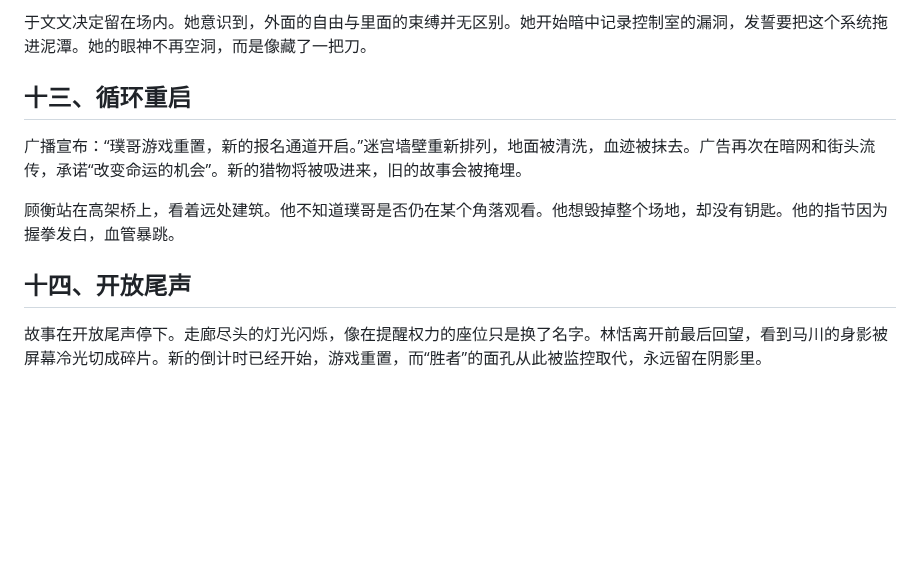
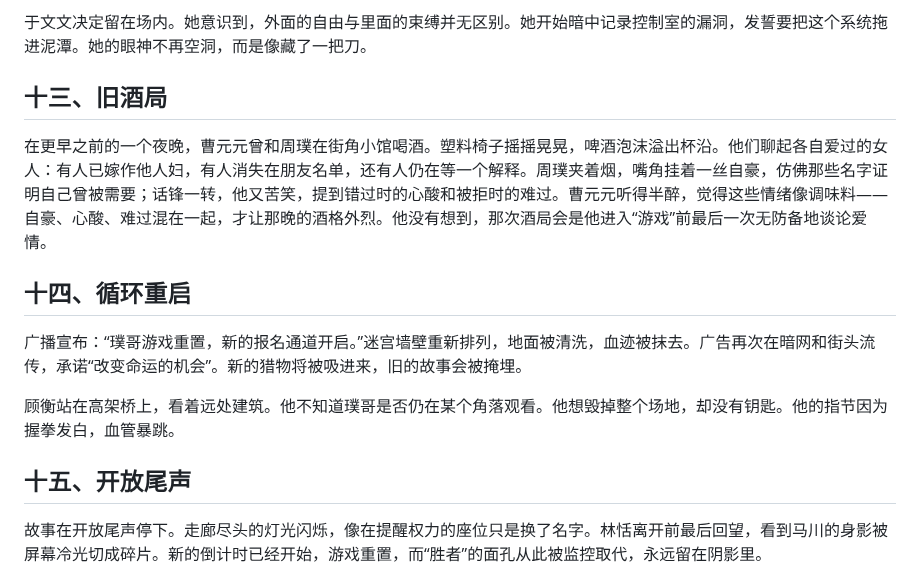
Before and after one commit to renqiukai/puge-game, a Markdown page: 反转·胜利的代价.md, the part around the change. Rendered like a GitHub page; blank space fills up the shorter version.

Commit message:
feat: add yuanyuan and zhou pu flashback

```diff
--- a/反转·胜利的代价.md
+++ b/反转·胜利的代价.md
@@ -88,13 +88,17 @@
 
 于文文决定留在场内。她意识到，外面的自由与里面的束缚并无区别。她开始暗中记录控制室的漏洞，发誓要把这个系统拖进泥潭。她的眼神不再空洞，而是像藏了一把刀。
 
-## 十三、循环重启
+## 十三、旧酒局
+
+在更早之前的一个夜晚，曹元元曾和周璞在街角小馆喝酒。塑料椅子摇摇晃晃，啤酒泡沫溢出杯沿。他们聊起各自爱过的女人：有人已嫁作他人妇，有人消失在朋友名单，还有人仍在等一个解释。周璞夹着烟，嘴角挂着一丝自豪，仿佛那些名字证明自己曾被需要；话锋一转，他又苦笑，提到错过时的心酸和被拒时的难过。曹元元听得半醉，觉得这些情绪像调味料——自豪、心酸、难过混在一起，才让那晚的酒格外烈。他没有想到，那次酒局会是他进入“游戏”前最后一次无防备地谈论爱情。
+
+## 十四、循环重启
 
 广播宣布：“璞哥游戏重置，新的报名通道开启。”迷宫墙壁重新排列，地面被清洗，血迹被抹去。广告再次在暗网和街头流传，承诺“改变命运的机会”。新的猎物将被吸进来，旧的故事会被掩埋。
 
 顾衡站在高架桥上，看着远处建筑。他不知道璞哥是否仍在某个角落观看。他想毁掉整个场地，却没有钥匙。他的指节因为握拳发白，血管暴跳。
 
-## 十四、开放尾声
+## 十五、开放尾声
 
 故事在开放尾声停下。走廊尽头的灯光闪烁，像在提醒权力的座位只是换了名字。林恬离开前最后回望，看到马川的身影被屏幕冷光切成碎片。新的倒计时已经开始，游戏重置，而“胜者”的面孔从此被监控取代，永远留在阴影里。
 
```
